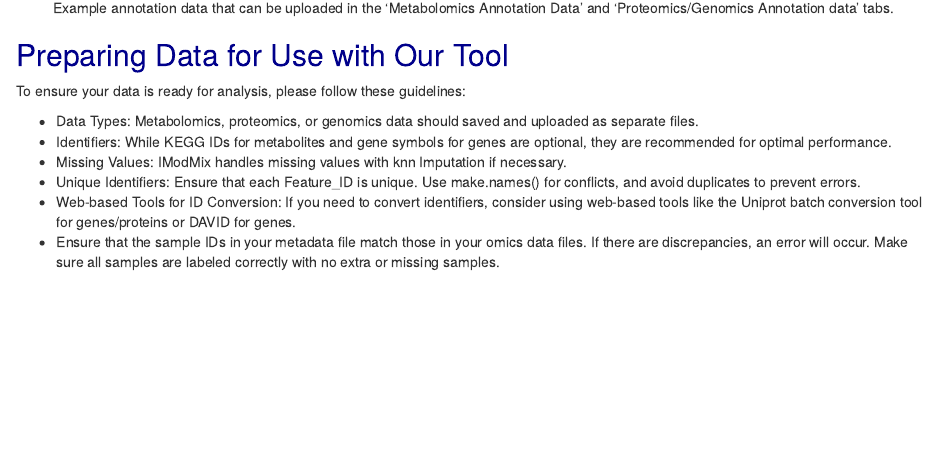
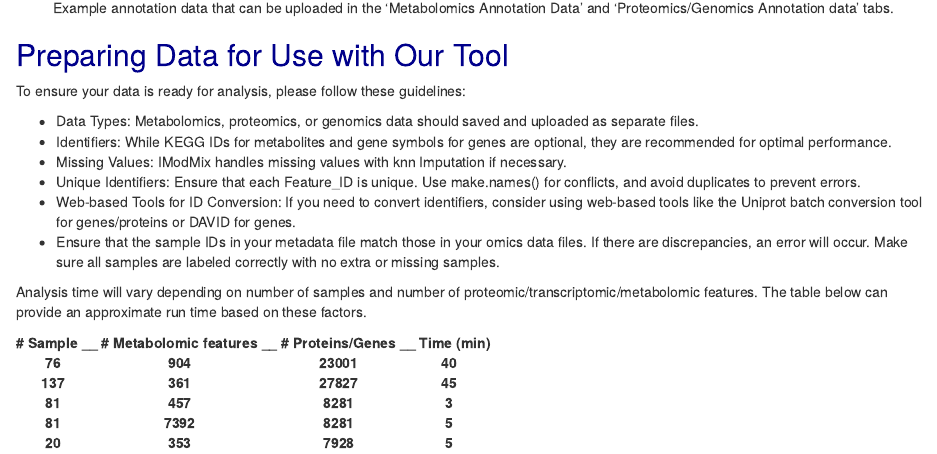
Before and after one commit to biodatalab/iModMix, an R Markdown document (inst/app/www/GetStarted.Rmd): the page in a window 1100 px wide, from 2070 px down. The pictures show the output file inst/app/www/GetStarted.html that the author committed with the source, opened offline.

Commit message:
time for data analysis run, help button fix

```diff
--- a/inst/app/www/GetStarted.Rmd
+++ b/inst/app/www/GetStarted.Rmd
@@ -63,3 +63,44 @@ To ensure your data is ready for analysis, please follow these guidelines:
 - Unique Identifiers: Ensure that each Feature_ID is unique. Use make.names() for conflicts, and avoid duplicates to prevent errors.
 - Web-based Tools for ID Conversion: If you need to convert identifiers, consider using web-based tools like the Uniprot batch conversion tool for genes/proteins or DAVID for genes.
 - Ensure that the sample IDs in your metadata file match those in your omics data files. If there are discrepancies, an error will occur. Make sure all samples are labeled correctly with no extra or missing samples.
+
+Analysis time will vary depending on number of samples and number of proteomic/transcriptomic/metabolomic features. The table below can provide an approximate run time based on these factors.
+
+<table>
+  <tr>
+    <th>    # Sample  _  </th>
+    <th>_ # Metabolomic features _</th>
+    <th>_ # Proteins/Genes  _</th>
+    <th>_  Time (min) </th>
+  </tr>
+  <tr>
+    <th> 76 </th>
+    <th> 904</th>
+    <th>23001 </th>
+    <th> 40 </th>
+  </tr>
+  <tr>
+    <th> 137 </th>
+    <th> 361</th>
+    <th>27827 </th>
+    <th> 45 </th>
+  </tr>
+  <tr>
+    <th>81 </th>
+    <th> 457</th>
+    <th>8281 </th>
+    <th> 3 </th>
+  </tr>
+  <tr>
+    <th> 81 </th>
+    <th> 7392</th>
+    <th>8281 </th>
+    <th> 5 </th>
+  </tr>
+  <tr>
+    <th> 20 </th>
+    <th> 353</th>
+    <th>7928 </th>
+    <th> 5 </th>
+  </tr>
+</table>
```
Also changed, not shown: R/mod_module1.R (+2 -2 lines), inst/app/www/GetStarted.html, 1 other file.
